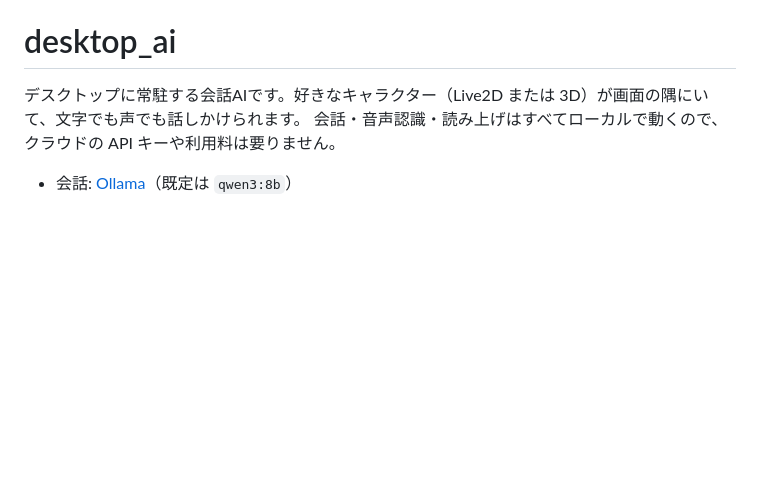
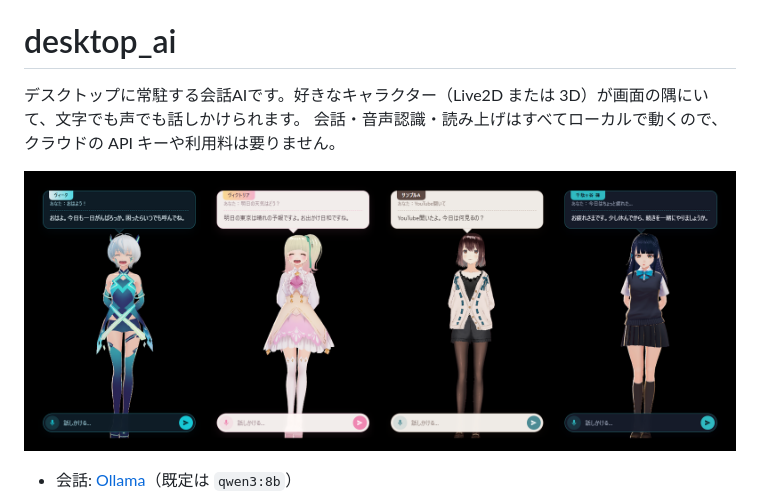
Before and after one commit to mkosei/deskroid, a Markdown page: README.md, the part around the change. Rendered like a GitHub page; pictures changed too: docs/screenshot.png (added); blank space fills up the shorter version.

```diff
--- a/README.md
+++ b/README.md
@@ -2,6 +2,8 @@
 
 デスクトップに常駐する会話AIです。好きなキャラクター（Live2D または 3D）が画面の隅にいて、文字でも声でも話しかけられます。
 会話・音声認識・読み上げはすべてローカルで動くので、クラウドの API キーや利用料は要りません。
+
+![同梱キャラクター（左から ヴィータ・ヴィクトリア・サンプルA・千駄ヶ谷 篠）](docs/screenshot.png)
 
 - 会話: [Ollama](https://ollama.com/)（既定は `qwen3:8b`）
 - 表示: Electron + Live2D（Cubism 3/4）／ 3D（glTF・GLB・VRM、three.js + [three-vrm](https://github.com/pixiv/three-vrm)）
```
Also changed, not shown: 2 other files.
